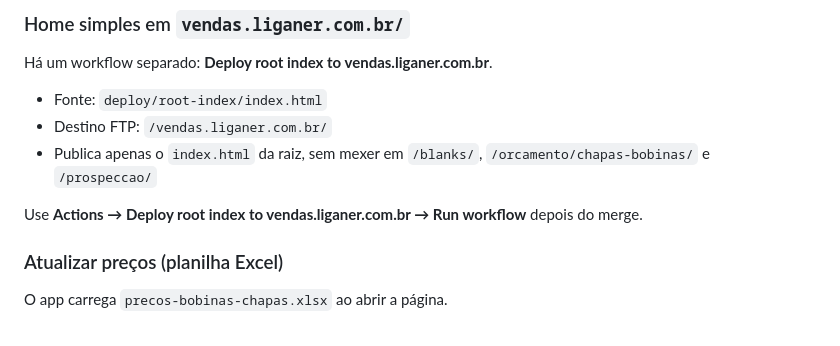
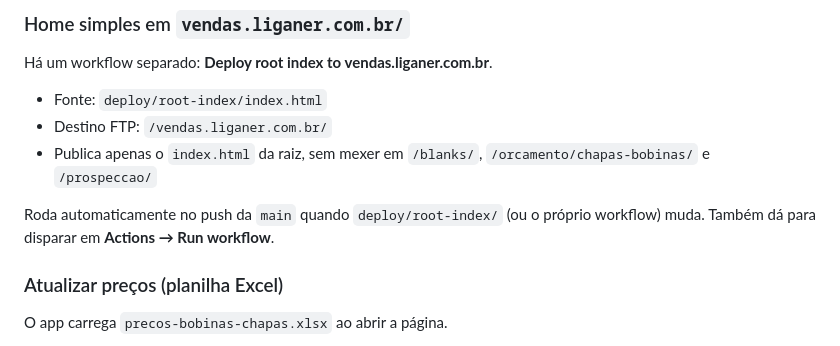
Before and after one commit to igorvroberto/liganer-orcamento-chapas-bobinas, a Markdown page: deploy/README.md, the part around the change. GitHub-like rendering.

Commit message:
Document automatic root index deploy on main
Co-authored-by: Igor Roberto <igorvroberto@users.noreply.github.com>

```diff
--- a/deploy/README.md
+++ b/deploy/README.md
@@ -41,7 +41,7 @@ Há um workflow separado: **Deploy root index to vendas.liganer.com.br**.
 - Destino FTP: `/vendas.liganer.com.br/`
 - Publica apenas o `index.html` da raiz, sem mexer em `/blanks/`, `/orcamento/chapas-bobinas/` e `/prospeccao/`
 
-Use **Actions → Deploy root index to vendas.liganer.com.br → Run workflow** depois do merge.
+Roda automaticamente no push da `main` quando `deploy/root-index/` (ou o próprio workflow) muda. Também dá para disparar em **Actions → Run workflow**.
 
 ### Atualizar preços (planilha Excel)
 
```
